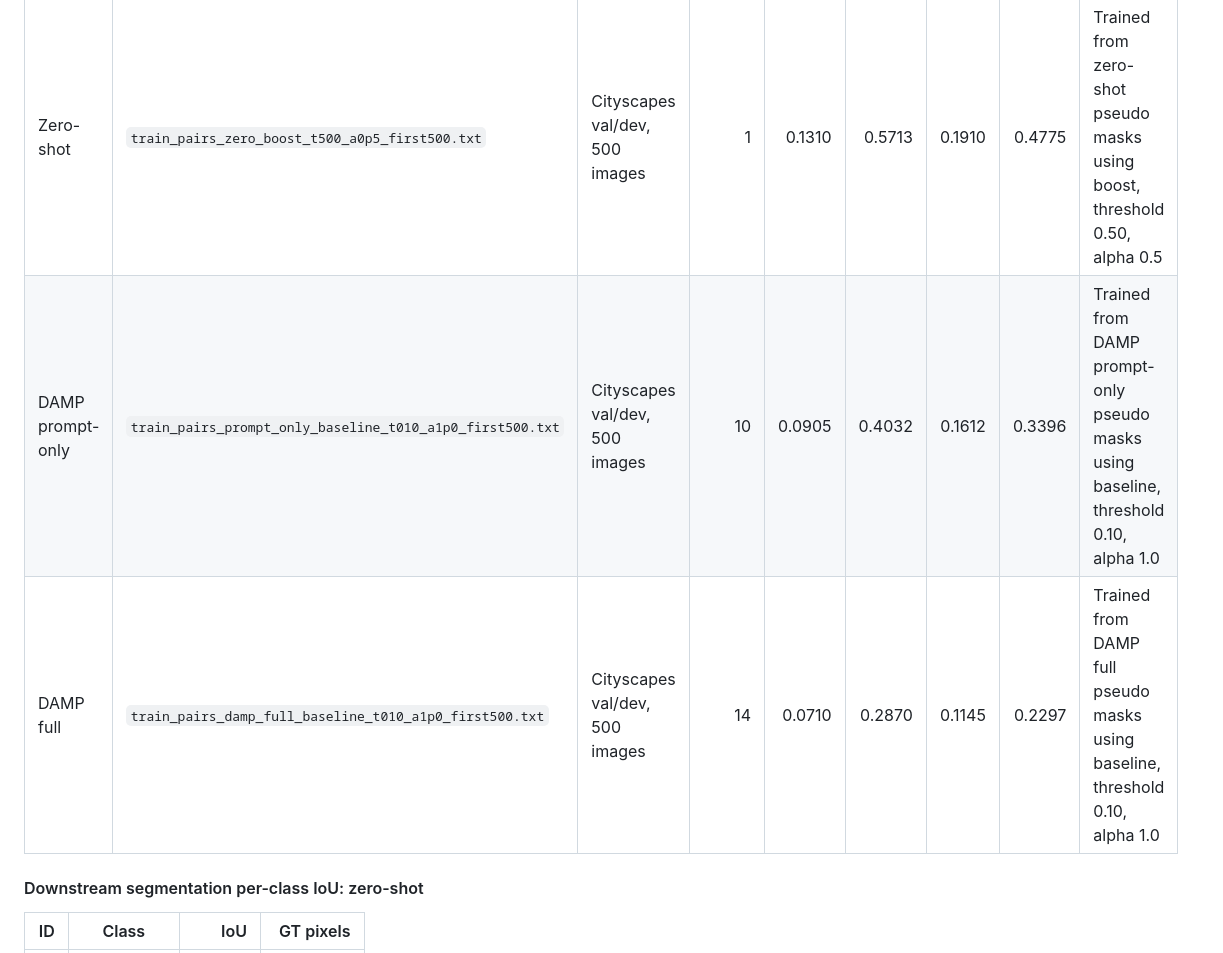
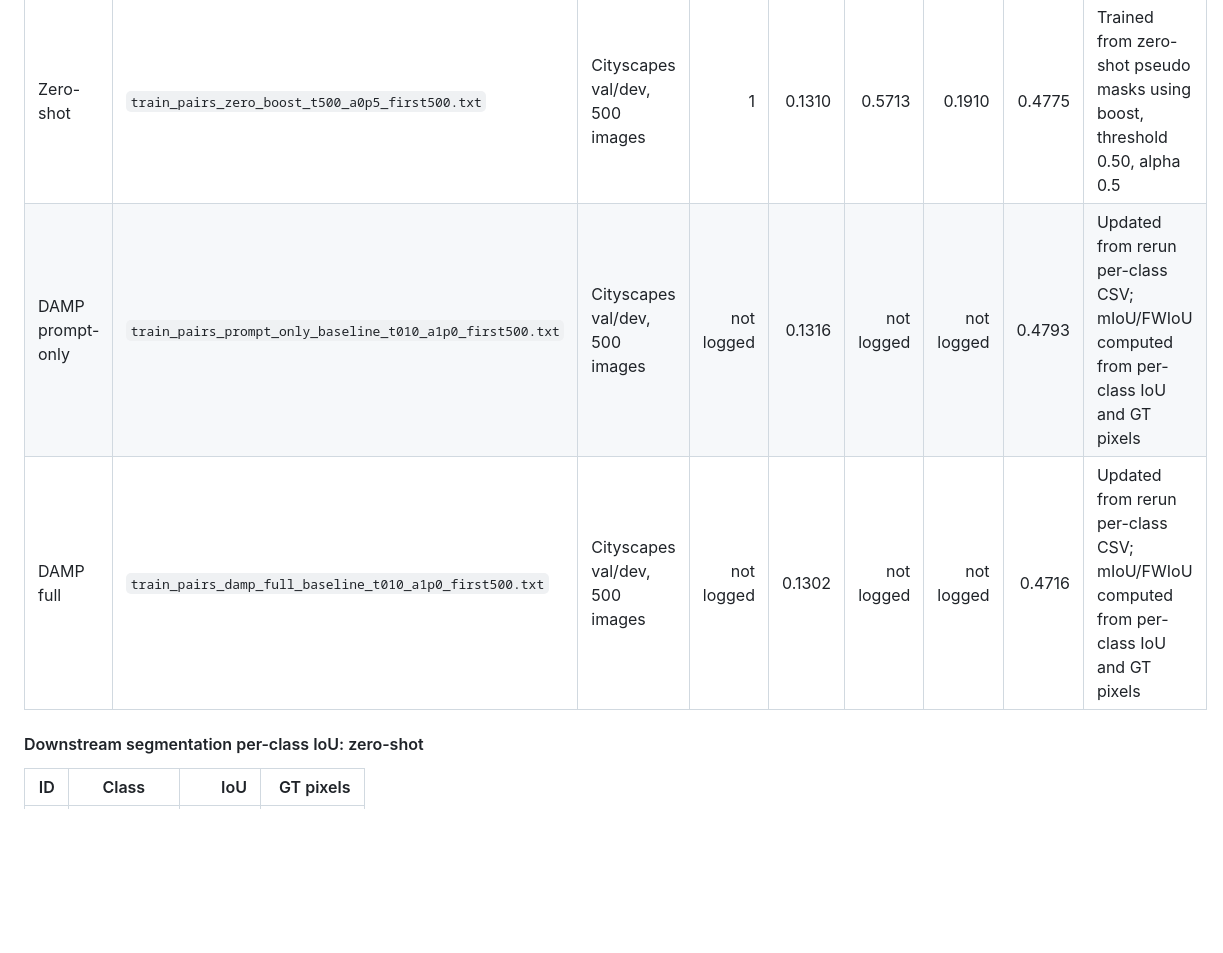
Before and after one commit to baominh5xx2/Damp_es_CS338, a Markdown page: docs/experiment_setup_full.md, the part around one of its changes. Rendered like a GitHub page; blank space fills up the shorter version.

```diff
--- a/docs/experiment_setup_full.md
+++ b/docs/experiment_setup_full.md
@@ -676,8 +676,8 @@ Current downstream model:
 | Method | Train pairs | Eval split | Best epoch | mIoU | PA | MA | FWIoU | Notes |
 |---|---|---|---:|---:|---:|---:|---:|---|
 | Zero-shot | `train_pairs_zero_boost_t500_a0p5_first500.txt` | Cityscapes val/dev, 500 images | 1 | 0.1310 | 0.5713 | 0.1910 | 0.4775 | Trained from zero-shot pseudo masks using boost, threshold 0.50, alpha 0.5 |
-| DAMP prompt-only | `train_pairs_prompt_only_baseline_t010_a1p0_first500.txt` | Cityscapes val/dev, 500 images | 10 | 0.0905 | 0.4032 | 0.1612 | 0.3396 | Trained from DAMP prompt-only pseudo masks using baseline, threshold 0.10, alpha 1.0 |
-| DAMP full | `train_pairs_damp_full_baseline_t010_a1p0_first500.txt` | Cityscapes val/dev, 500 images | 14 | 0.0710 | 0.2870 | 0.1145 | 0.2297 | Trained from DAMP full pseudo masks using baseline, threshold 0.10, alpha 1.0 |
+| DAMP prompt-only | `train_pairs_prompt_only_baseline_t010_a1p0_first500.txt` | Cityscapes val/dev, 500 images | not logged | 0.1316 | not logged | not logged | 0.4793 | Updated from rerun per-class CSV; mIoU/FWIoU computed from per-class IoU and GT pixels |
+| DAMP full | `train_pairs_damp_full_baseline_t010_a1p0_first500.txt` | Cityscapes val/dev, 500 images | not logged | 0.1302 | not logged | not logged | 0.4716 | Updated from rerun per-class CSV; mIoU/FWIoU computed from per-class IoU and GT pixels |
 
 #### Downstream segmentation per-class IoU: zero-shot
 
```
Also changed, not shown: other parts of docs/experiment_setup_full.md (+38 -38 lines).
